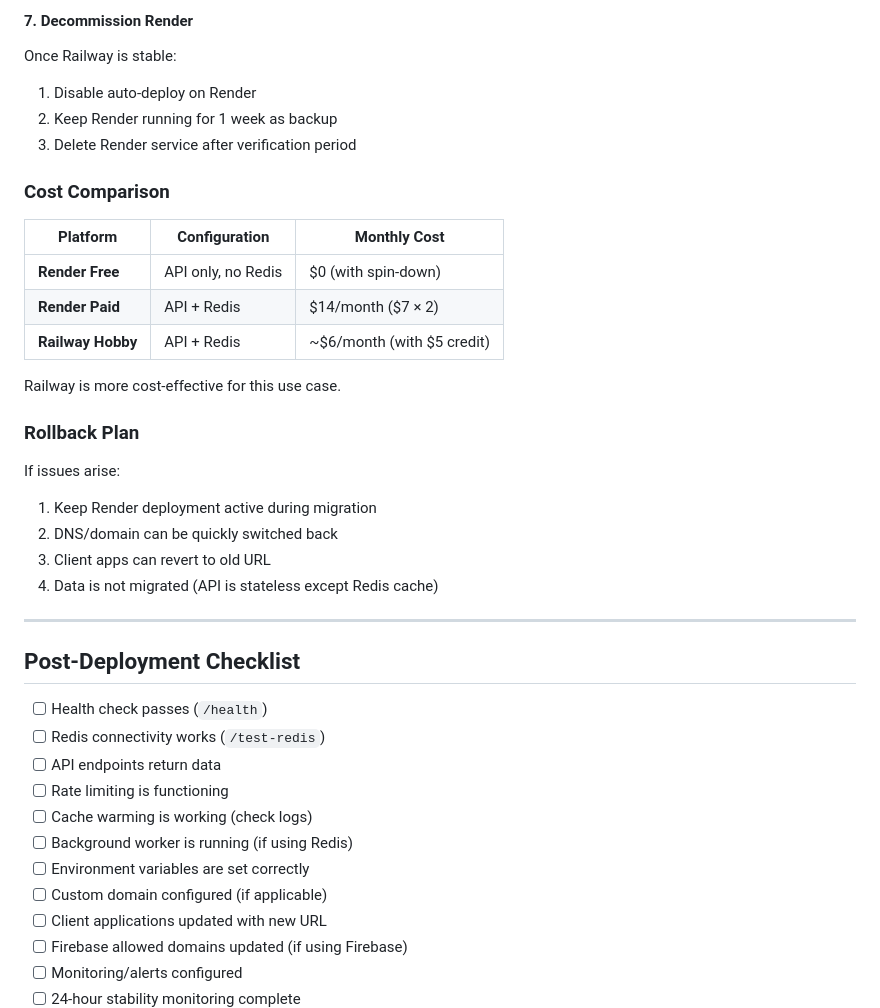
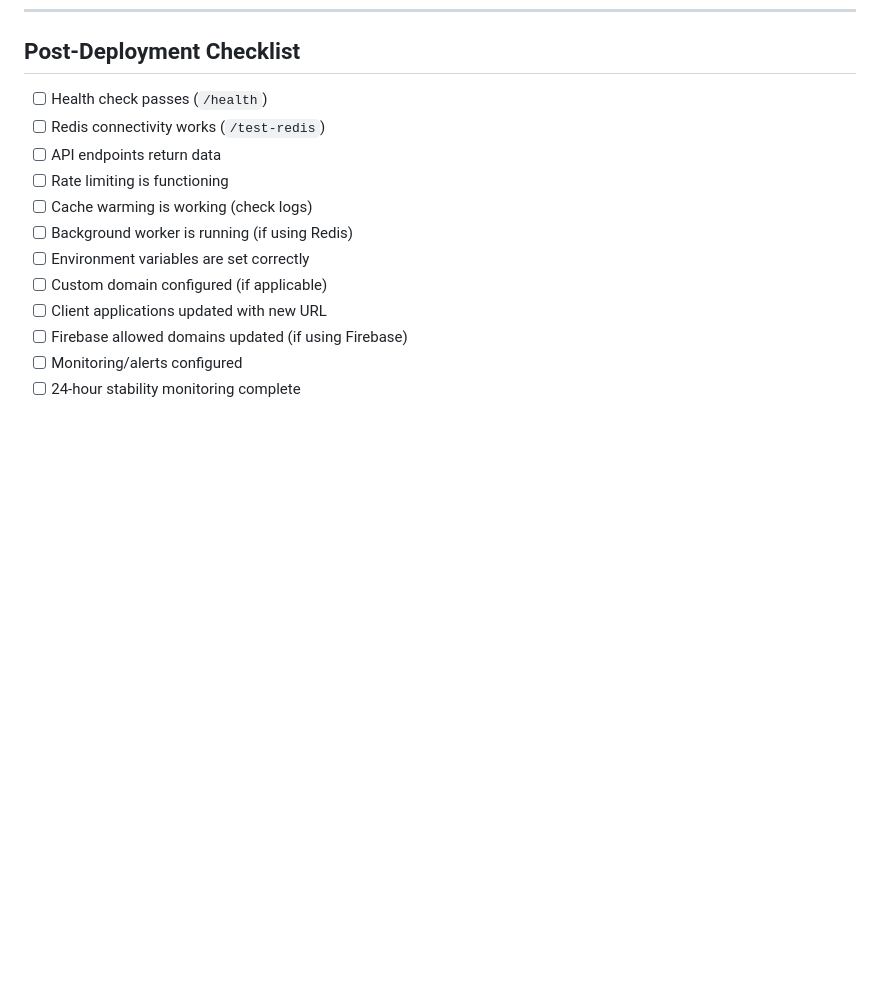
Before and after one commit to turnpiece/TempHist-API, a Markdown page: DEPLOYMENT.md, the part around one of its changes. GitHub-like rendering; blank space fills up the shorter version.

```diff
--- a/DEPLOYMENT.md
+++ b/DEPLOYMENT.md
@@ -382,32 +305,3 @@ Keep both deployments running for 24-48 hours:
-#### 7. Decommission Render
-
-Once Railway is stable:
-
-1. Disable auto-deploy on Render
-2. Keep Render running for 1 week as backup
-3. Delete Render service after verification period
-
-### Cost Comparison
-
-| Platform          | Configuration      | Monthly Cost               |
-| ----------------- | ------------------ | -------------------------- |
-| **Render Free**   | API only, no Redis | $0 (with spin-down)        |
-| **Render Paid**   | API + Redis        | $14/month ($7 × 2)         |
-| **Railway Hobby** | API + Redis        | ~$6/month (with $5 credit) |
-
-Railway is more cost-effective for this use case.
-
-### Rollback Plan
-
-If issues arise:
-
-1. Keep Render deployment active during migration
-2. DNS/domain can be quickly switched back
-3. Client apps can revert to old URL
-4. Data is not migrated (API is stateless except Redis cache)
-
----
-
 ## Post-Deployment Checklist
 
 - [ ] Health check passes (`/health`)
```
Also changed, not shown: other parts of DEPLOYMENT.md (+26 -103 lines).
